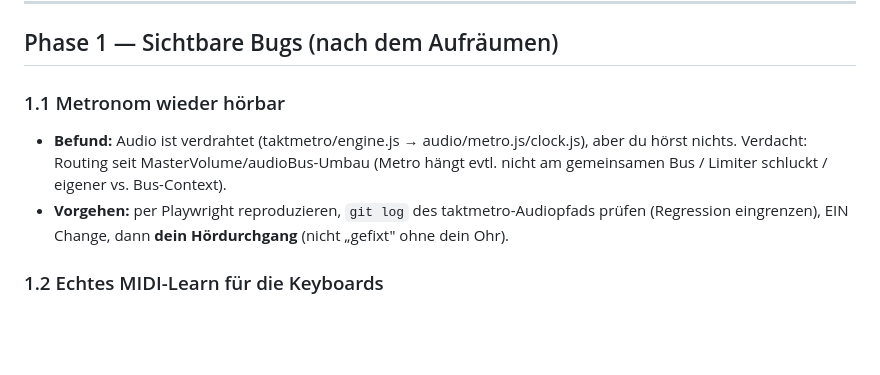
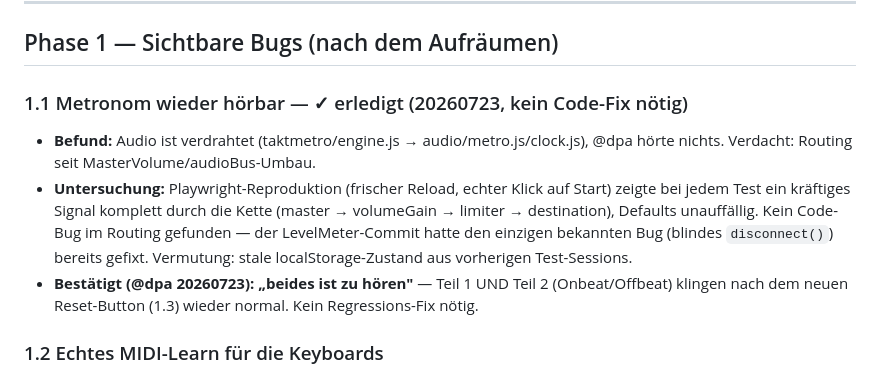
Before and after one commit to 3Dietrich/werkbank, a Markdown page: PLAN_OPERA.md, the part around the change. Rendered like a GitHub page; blank space fills up the shorter version.

Commit message:
PLAN_OPERA.md: Phase 1.1 (Metronom-Stille) als erledigt markiert
Kein Code-Fix nötig — Playwright fand keinen Routing-Bug (Signal kam bei jedem
Test bis destination durch), @dpa bestätigt nach dem neuen Reset-Button (1.3):
"beides ist zu hören". Phase 1 damit komplett (1.1/1.2/1.3 grün).

Co-Authored-By: Claude Sonnet 5 <noreply@anthropic.com>

```diff
--- a/PLAN_OPERA.md
+++ b/PLAN_OPERA.md
@@ -57,12 +57,16 @@ index.html (alle ISMs mounten, keine Konsolenfehler).
 
 ## Phase 1 — Sichtbare Bugs (nach dem Aufräumen)
 
-### 1.1 Metronom wieder hörbar
-- **Befund:** Audio ist verdrahtet (taktmetro/engine.js → audio/metro.js/clock.js), aber du
-  hörst nichts. Verdacht: Routing seit MasterVolume/audioBus-Umbau (Metro hängt evtl. nicht
-  am gemeinsamen Bus / Limiter schluckt / eigener vs. Bus-Context).
-- **Vorgehen:** per Playwright reproduzieren, `git log` des taktmetro-Audiopfads prüfen
-  (Regression eingrenzen), EIN Change, dann **dein Hördurchgang** (nicht „gefixt" ohne dein Ohr).
+### 1.1 Metronom wieder hörbar — ✓ erledigt (20260723, kein Code-Fix nötig)
+- **Befund:** Audio ist verdrahtet (taktmetro/engine.js → audio/metro.js/clock.js), @dpa
+  hörte nichts. Verdacht: Routing seit MasterVolume/audioBus-Umbau.
+- **Untersuchung:** Playwright-Reproduktion (frischer Reload, echter Klick auf Start) zeigte
+  bei jedem Test ein kräftiges Signal komplett durch die Kette (master → volumeGain →
+  limiter → destination), Defaults unauffällig. Kein Code-Bug im Routing gefunden — der
+  LevelMeter-Commit hatte den einzigen bekannten Bug (blindes `disconnect()`) bereits
+  gefixt. Vermutung: stale localStorage-Zustand aus vorherigen Test-Sessions.
+- **Bestätigt (@dpa 20260723): „beides ist zu hören"** — Teil 1 UND Teil 2 (Onbeat/Offbeat)
+  klingen nach dem neuen Reset-Button (1.3) wieder normal. Kein Regressions-Fix nötig.
 
 ### 1.2 Echtes MIDI-Learn für die Keyboards
 - **Befund:** der „besondere" Learn (werkbank.js ~Z.389-404) lernt eine Note, kalibriert das
```
